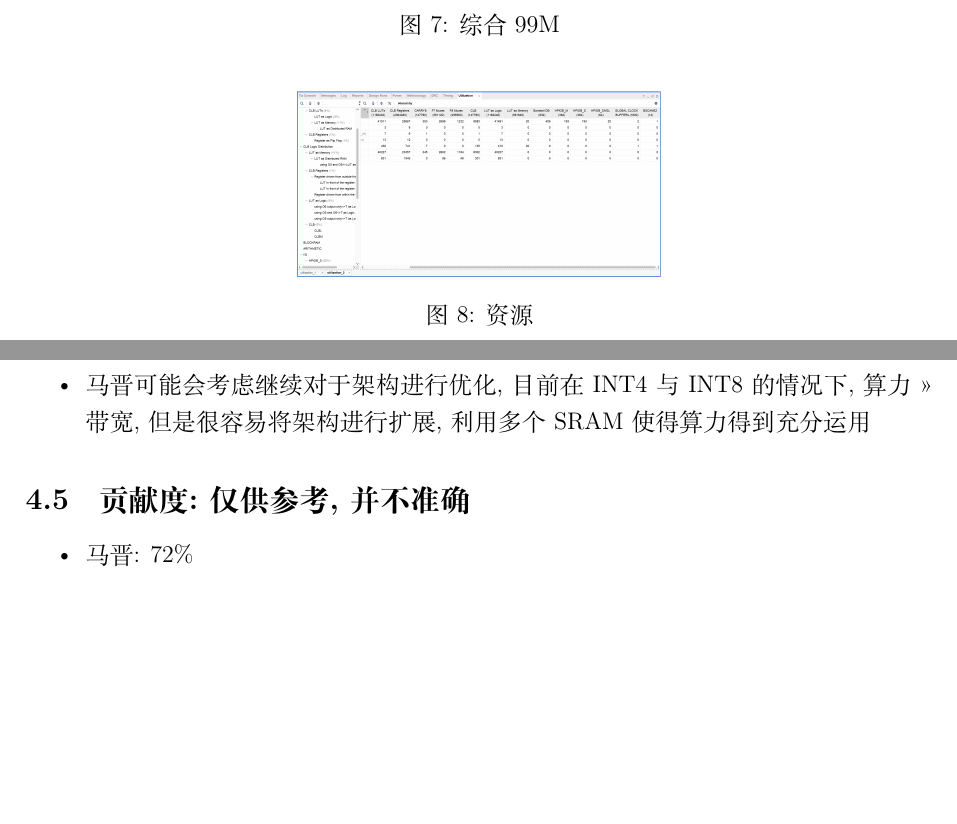
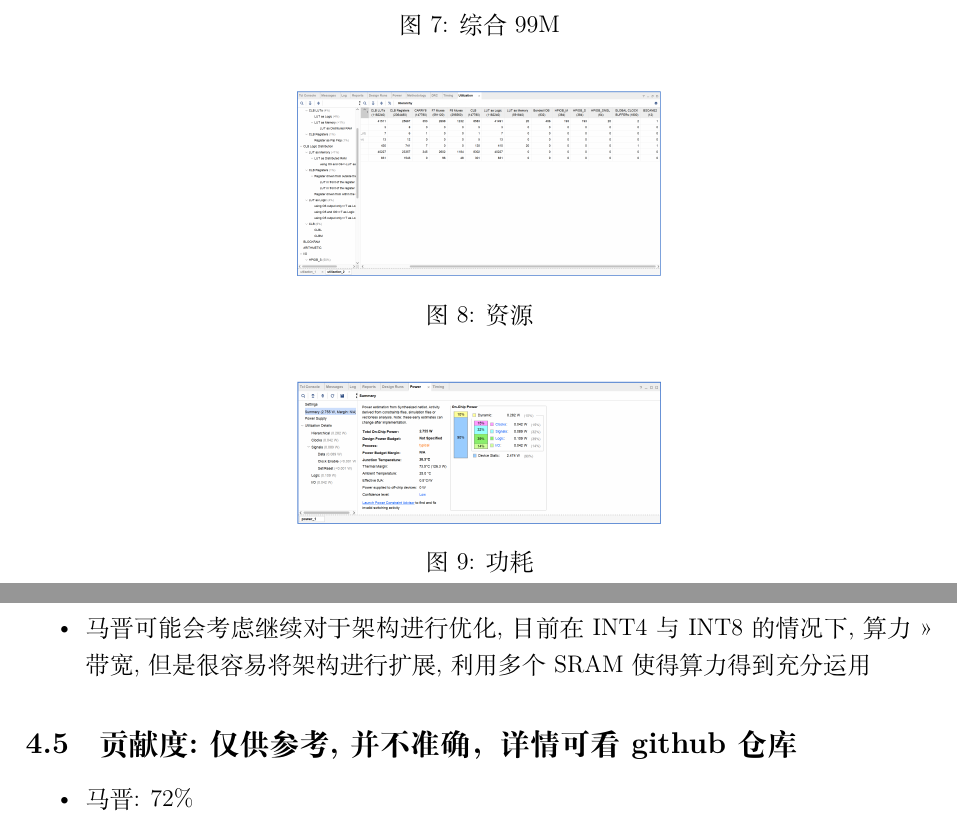
Before and after one commit to JinMaimagine/tensorcore, a LaTeX document (说明.tex): two parts of pages 6 and 8 of 8, joined at a grey line, cut so that both start at the same text, the shorter picture padded with empty space. Compiled offline with XeLaTeX.

Commit message:
update 说明.pdf

```diff
--- a/说明.tex
+++ b/说明.tex
@@ -139,6 +139,12 @@ ENABLE.sv:\\
   \caption{资源}
   \label{fig:资源}
 \end{figure}
+\begin{figure}[H]
+  \centering
+  \includegraphics[width=0.4\textwidth]{功耗.png}
+  \caption{功耗}
+  \label{fig:功耗}
+\end{figure}
 如图所示,经过测试,瓶颈在于PE只能达到100M(关键路径上),但是有一件感觉在综合中感觉逆天的事情是:
 我尝试综合了PE中的MAC\_top.sv(为了结果准确，在现有的MAC\_top.sv输出加了一级寄存器),发现能达到远不止100M的频率,
 但是PE.sv不知为何无法达到相应的频率,PE.sv中有很长的if-else，但我觉得这个路径相对于MAC\_top.sv中的乘加部分造成的延时应该微不足道。
@@ -178,7 +184,7 @@ ENABLE.sv:\\
     \item 在最终的架构构建阶段,考虑将systolic与PE的复杂性解耦合,用addrgen专门生成数据取地址,大大提高了效率
     \item 马晋可能会考虑继续对于架构进行优化,目前在INT4与INT8的情况下,算力>>带宽,但是很容易将架构进行扩展,利用多个SRAM使得算力得到充分运用
 \end{itemize}
-\subsection{贡献度:仅供参考,并不准确}
+\subsection{贡献度:仅供参考,并不准确，详情可看github仓库}
 \begin{itemize}
     \item 马晋: 72\%
     \item 李亚飞: 23\%
```
Also changed, not shown: 功耗.png (added), 说明.pdf, 5 other files.
